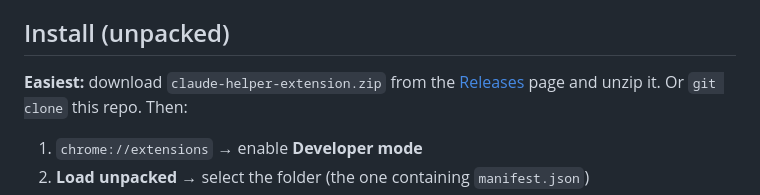
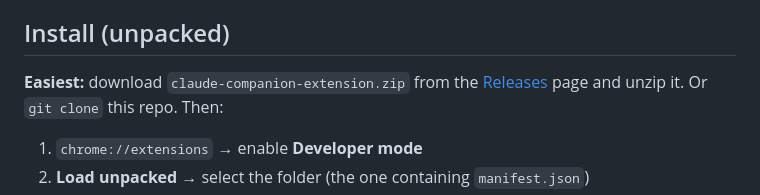
Before and after one commit to Gamer4life36/claude-helper-extension, a Markdown page: README.md, the part around the change. GitHub-like rendering.

Commit message:
Docs: reference claude-companion-extension.zip to match release asset name
Co-Authored-By: Claude Opus 4.8 <noreply@anthropic.com>

```diff
--- a/README.md
+++ b/README.md
@@ -158,7 +158,7 @@ help                                          show all commands
 > API mode (below) — or just ask Claude directly for design/writing.
 
 ## Install (unpacked)
-**Easiest:** download `claude-helper-extension.zip` from the
+**Easiest:** download `claude-companion-extension.zip` from the
 [Releases](https://github.com/Gamer4life36/claude-helper-extension/releases) page and unzip it.
 Or `git clone` this repo. Then:
 1. `chrome://extensions` → enable **Developer mode**
```
Also changed, not shown: TESTERS.md (+1 -1 lines).
